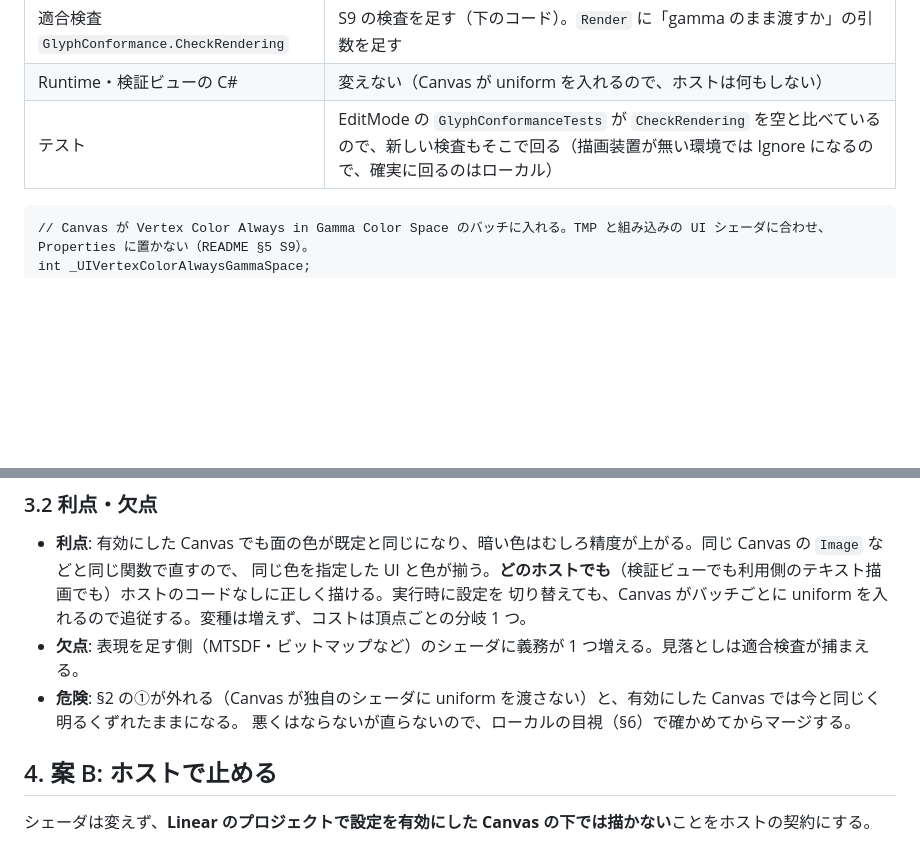
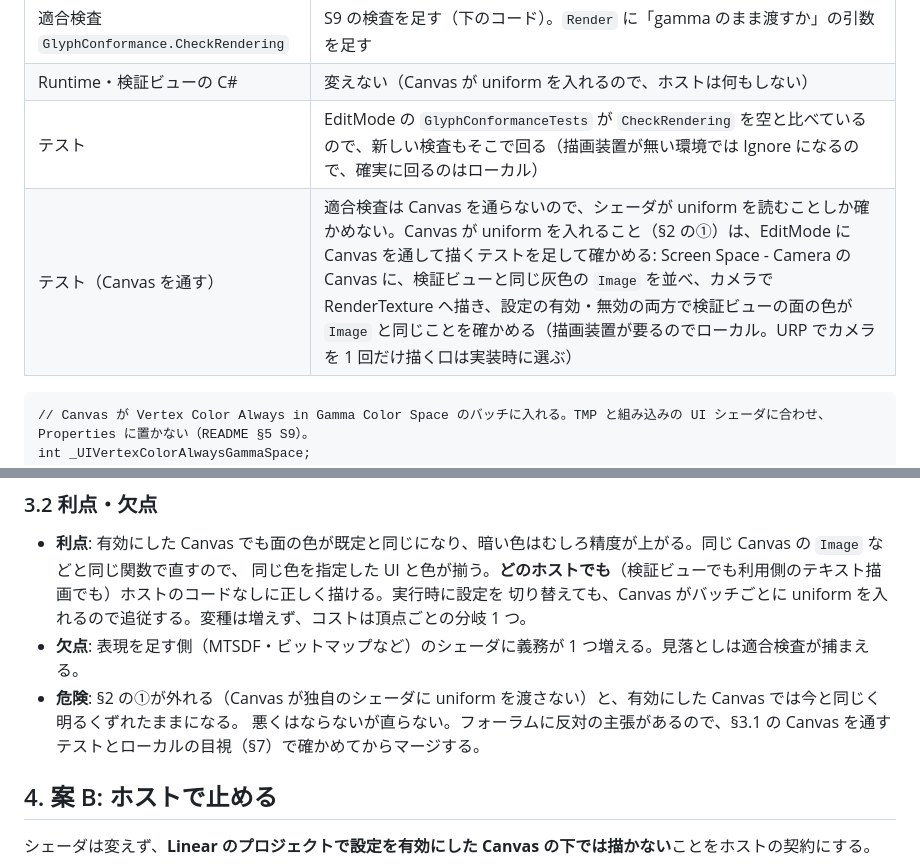
Before and after one commit to t-tutiya/T2font, a Markdown page: docs/plans/vertex-color-gamma-study.md, 2 parts joined by grey strips. Rendered like a GitHub page; blank space fills up the shorter version.

````diff
--- a/docs/plans/vertex-color-gamma-study.md
+++ b/docs/plans/vertex-color-gamma-study.md
@@ -63,6 +73,7 @@ TMP・組み込みの UI シェーダと同じ仕組みを `T2Font/SDF` に足
 | 適合検査 `GlyphConformance.CheckRendering` | S9 の検査を足す（下のコード）。`Render` に「gamma のまま渡すか」の引数を足す |
 | Runtime・検証ビューの C# | 変えない（Canvas が uniform を入れるので、ホストは何もしない） |
 | テスト | EditMode の `GlyphConformanceTests` が `CheckRendering` を空と比べているので、新しい検査もそこで回る（描画装置が無い環境では Ignore になるので、確実に回るのはローカル） |
+| テスト（Canvas を通す） | 適合検査は Canvas を通らないので、シェーダが uniform を読むことしか確かめない。Canvas が uniform を入れること（§2 の①）は、EditMode に Canvas を通して描くテストを足して確かめる: Screen Space - Camera の Canvas に、検証ビューと同じ灰色の `Image` を並べ、カメラで RenderTexture へ描き、設定の有効・無効の両方で検証ビューの面の色が `Image` と同じことを確かめる（描画装置が要るのでローカル。URP でカメラを 1 回だけ描く口は実装時に選ぶ） |
 
 ```hlsl
 // Canvas が Vertex Color Always in Gamma Color Space のバッチに入れる。TMP と組み込みの UI シェーダに合わせ、Properties に置かない（README §5 S9）。
@@ -103,7 +114,7 @@ if (!Near(converted, new Color(linear, linear, linear), 0.02f)) { /* S9: gamma
   切り替えても、Canvas がバッチごとに uniform を入れるので追従する。変種は増えず、コストは頂点ごとの分岐 1 つ。
 - **欠点**: 表現を足す側（MTSDF・ビットマップなど）のシェーダに義務が 1 つ増える。見落としは適合検査が捕まえる。
 - **危険**: §2 の①が外れる（Canvas が独自のシェーダに uniform を渡さない）と、有効にした Canvas では今と同じく明るくずれたままになる。
-  悪くはならないが直らないので、ローカルの目視（§6）で確かめてからマージする。
+  悪くはならないが直らない。フォーラムに反対の主張があるので、§3.1 の Canvas を通すテストとローカルの目視（§7）で確かめてからマージする。
 
 ## 4. 案 B: ホストで止める
 
````
Also changed, not shown: other parts of docs/plans/vertex-color-gamma-study.md (+20 -8 lines).
